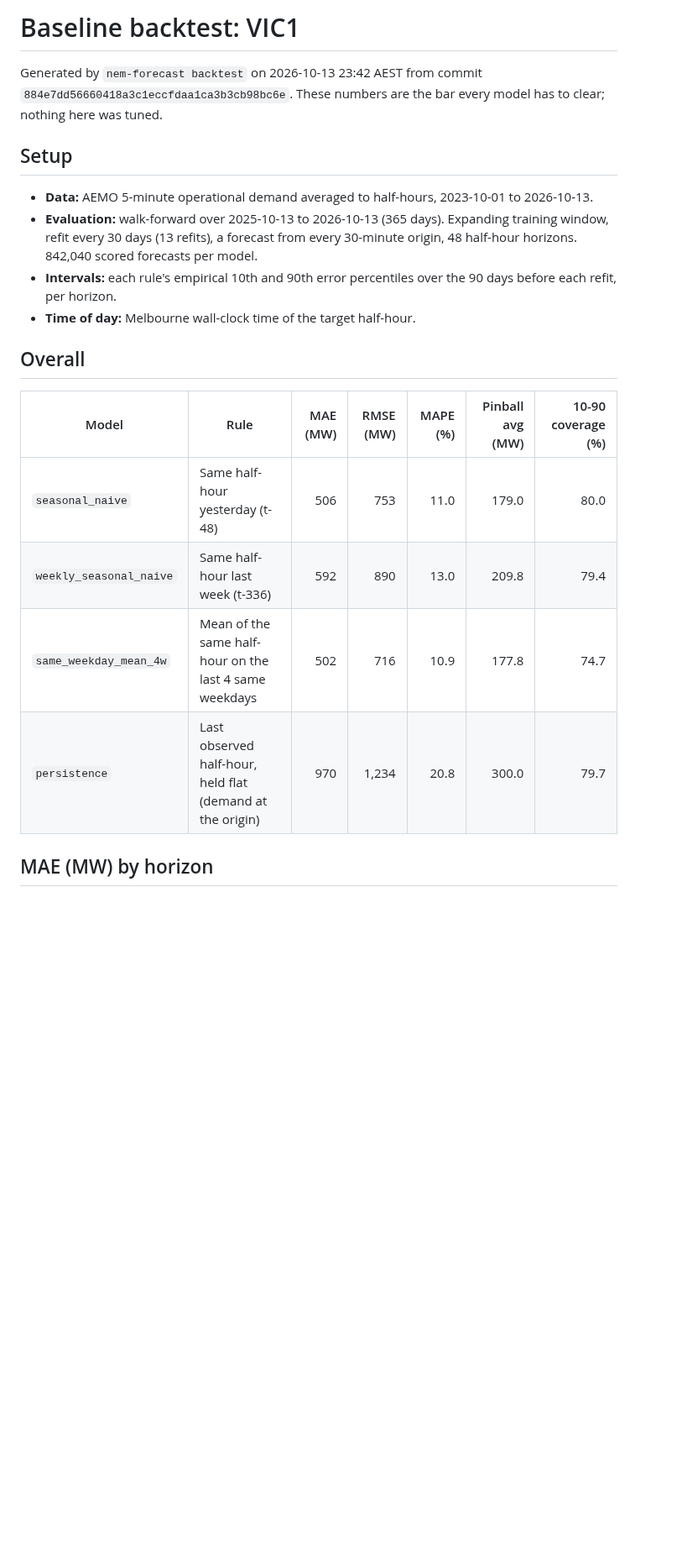
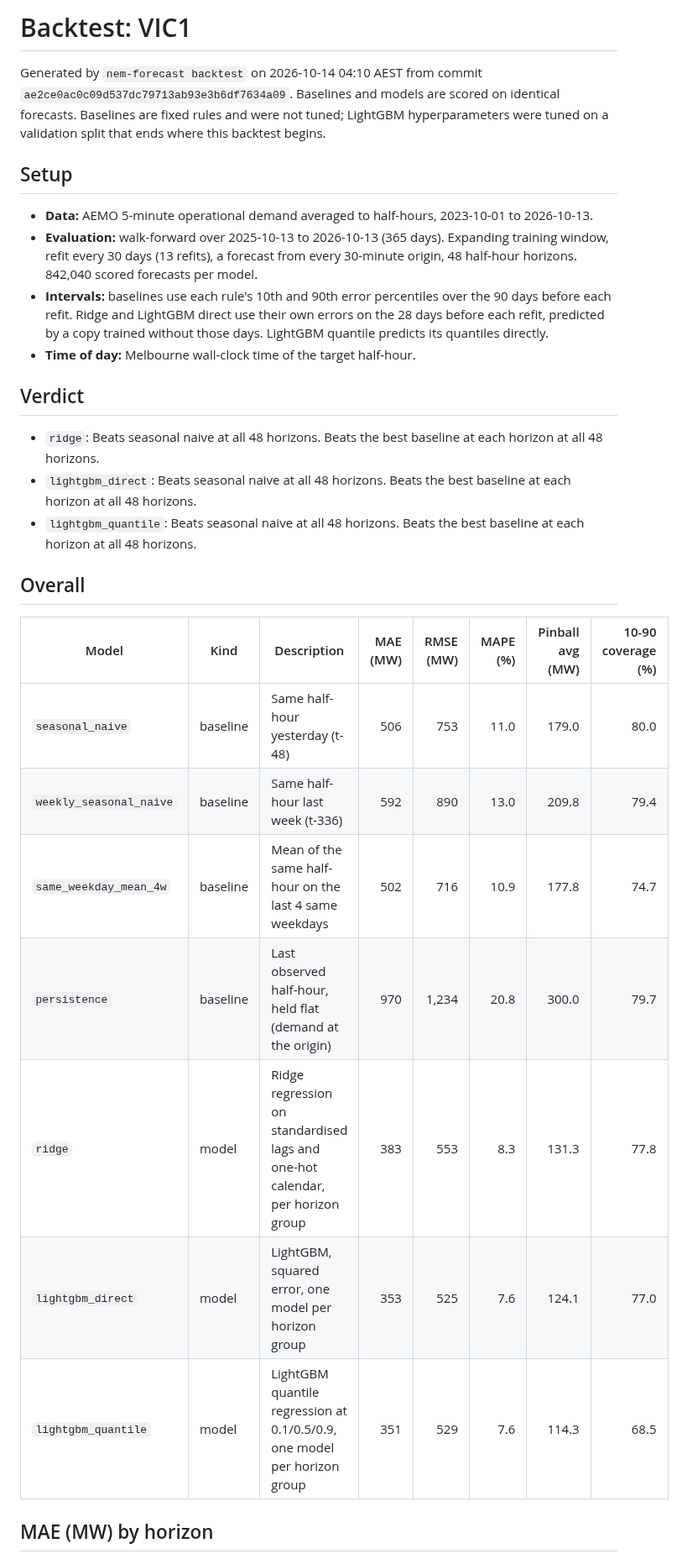
Before and after one commit to proxykhan/nem-forecast, a Markdown page: docs/backtest/README.md, the part around one of its changes. Shown at 84% size. Drawn GitHub-style; blank space fills up the shorter version.

```diff
--- a/docs/backtest/README.md
+++ b/docs/backtest/README.md
@@ -1,22 +1,31 @@
-# Baseline backtest: VIC1
+# Backtest: VIC1
 
-Generated by `nem-forecast backtest` on 2026-10-13 23:42 AEST from commit `884e7dd56660418a3c1eccfdaa1ca3b3cb98bc6e`. These numbers are the bar every model has to clear; nothing here was tuned.
+Generated by `nem-forecast backtest` on 2026-10-14 04:10 AEST from commit `ae2ce0ac0c09d537dc79713ab93e3b6df7634a09`. Baselines and models are scored on identical forecasts. Baselines are fixed rules and were not tuned; LightGBM hyperparameters were tuned on a validation split that ends where this backtest begins.
 
 ## Setup
 
 - **Data:** AEMO 5-minute operational demand averaged to half-hours, 2023-10-01 to 2026-10-13.
 - **Evaluation:** walk-forward over 2025-10-13 to 2026-10-13 (365 days). Expanding training window, refit every 30 days (13 refits), a forecast from every 30-minute origin, 48 half-hour horizons. 842,040 scored forecasts per model.
-- **Intervals:** each rule's empirical 10th and 90th error percentiles over the 90 days before each refit, per horizon.
+- **Intervals:** baselines use each rule's 10th and 90th error percentiles over the 90 days before each refit. Ridge and LightGBM direct use their own errors on the 28 days before each refit, predicted by a copy trained without those days. LightGBM quantile predicts its quantiles directly.
 - **Time of day:** Melbourne wall-clock time of the target half-hour.
+
+## Verdict
+
+- `ridge`: Beats seasonal naive at all 48 horizons. Beats the best baseline at each horizon at all 48 horizons.
+- `lightgbm_direct`: Beats seasonal naive at all 48 horizons. Beats the best baseline at each horizon at all 48 horizons.
+- `lightgbm_quantile`: Beats seasonal naive at all 48 horizons. Beats the best baseline at each horizon at all 48 horizons.
 
 ## Overall
 
-| Model | Rule | MAE (MW) | RMSE (MW) | MAPE (%) | Pinball avg (MW) | 10-90 coverage (%) |
-|---|---|--:|--:|--:|--:|--:|
-| `seasonal_naive` | Same half-hour yesterday (t-48) | 506 | 753 | 11.0 | 179.0 | 80.0 |
-| `weekly_seasonal_naive` | Same half-hour last week (t-336) | 592 | 890 | 13.0 | 209.8 | 79.4 |
-| `same_weekday_mean_4w` | Mean of the same half-hour on the last 4 same weekdays | 502 | 716 | 10.9 | 177.8 | 74.7 |
-| `persistence` | Last observed half-hour, held flat (demand at the origin) | 970 | 1,234 | 20.8 | 300.0 | 79.7 |
+| Model | Kind | Description | MAE (MW) | RMSE (MW) | MAPE (%) | Pinball avg (MW) | 10-90 coverage (%) |
+|---|---|---|--:|--:|--:|--:|--:|
+| `seasonal_naive` | baseline | Same half-hour yesterday (t-48) | 506 | 753 | 11.0 | 179.0 | 80.0 |
+| `weekly_seasonal_naive` | baseline | Same half-hour last week (t-336) | 592 | 890 | 13.0 | 209.8 | 79.4 |
+| `same_weekday_mean_4w` | baseline | Mean of the same half-hour on the last 4 same weekdays | 502 | 716 | 10.9 | 177.8 | 74.7 |
+| `persistence` | baseline | Last observed half-hour, held flat (demand at the origin) | 970 | 1,234 | 20.8 | 300.0 | 79.7 |
+| `ridge` | model | Ridge regression on standardised lags and one-hot calendar, per horizon group | 383 | 553 | 8.3 | 131.3 | 77.8 |
+| `lightgbm_direct` | model | LightGBM, squared error, one model per horizon group | 353 | 525 | 7.6 | 124.1 | 77.0 |
+| `lightgbm_quantile` | model | LightGBM quantile regression at 0.1/0.5/0.9, one model per horizon group | 351 | 529 | 7.6 | 114.3 | 68.5 |
 
 ## MAE (MW) by horizon
 
```
Also changed, not shown: other parts of docs/backtest/README.md (+33 -7 lines), docs/backtest/mae_by_horizon.png.
